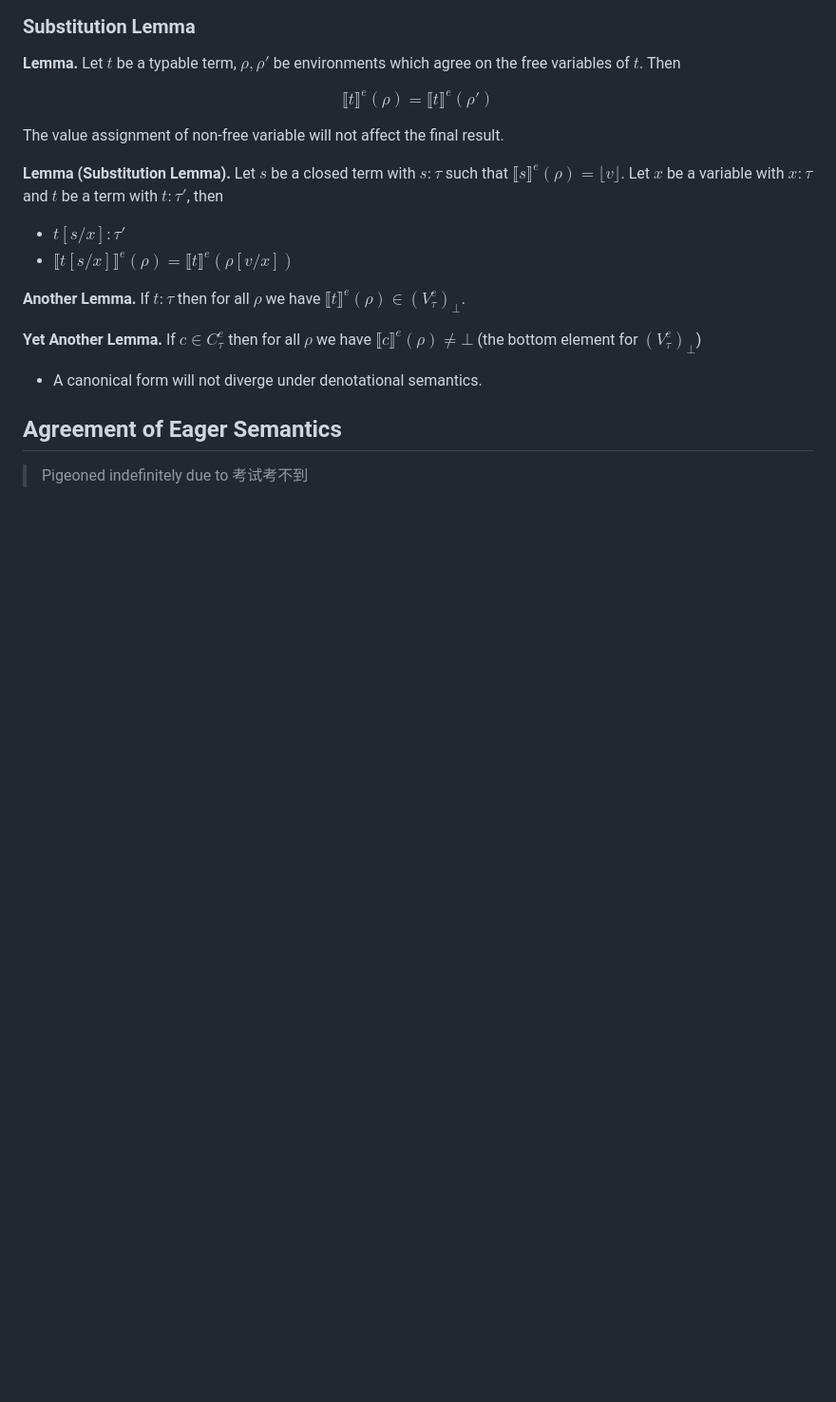
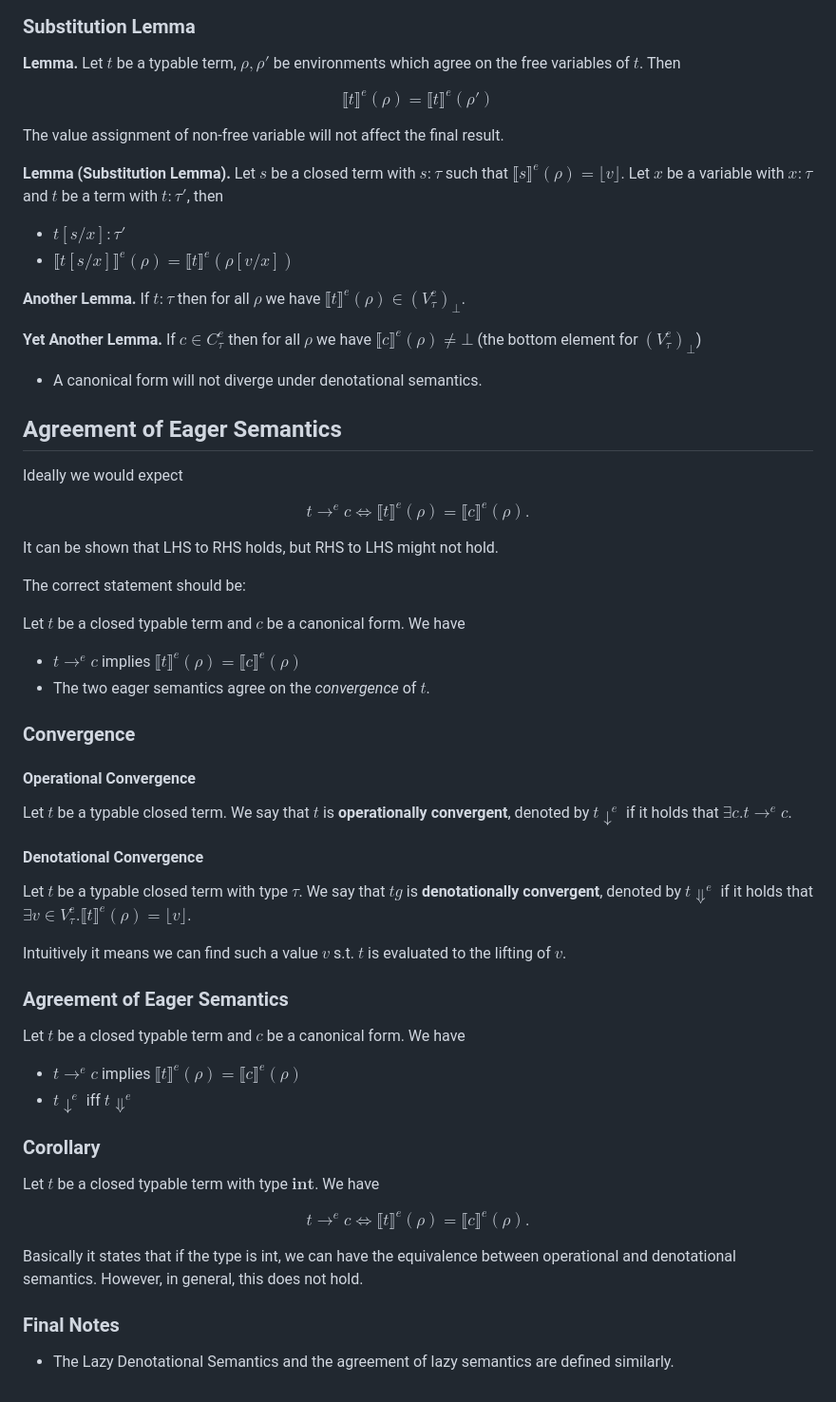
Before and after one commit to YBRua/CourseNotes, a Markdown page: Foundations of Programming Languages/09.LanguagesWithHigherTypes.md, the part around the change. Shown: that part at 95% size. Rendered like a GitHub page; blank space fills up the shorter version.

```diff
--- a/Foundations of Programming Languages/09.LanguagesWithHigherTypes.md
+++ b/Foundations of Programming Languages/09.LanguagesWithHigherTypes.md
@@ -339,4 +339,46 @@ The value assignment of non-free variable will not affect the final result.
 
 ## Agreement of Eager Semantics
 
-> Pigeoned indefinitely due to 考试考不到
+Ideally we would expect
+
+$$ t \to^e c \Longleftrightarrow \llbracket t \rrbracket^e(\rho) = \llbracket c \rrbracket^e(\rho). $$
+
+It can be shown that LHS to RHS holds, but RHS to LHS might not hold.
+
+The correct statement should be:
+
+Let $t$ be a closed typable term and $c$ be a canonical form. We have
+
+- $t \to^e c$ implies $\llbracket t \rrbracket^e(\rho) = \llbracket c \rrbracket^e(\rho)$
+- The two eager semantics agree on the *convergence* of $t$.
+
+### Convergence
+
+#### Operational Convergence
+
+Let $t$ be a typable closed term. We say that $t$ is **operationally convergent**, denoted by $t \downarrow^e$ if it holds that $\exists c.t \to^e c$.
+
+#### Denotational Convergence
+
+Let $t$ be a typable closed term with type $\tau$. We say that $tg$ is **denotationally convergent**, denoted by $t \Downarrow^e$ if it holds that $\exists v \in V_\tau^e.\llbracket t \rrbracket^e(\rho) = \lfloor v \rfloor$.
+
+Intuitively it means we can find such a value $v$ s.t. $t$ is evaluated to the lifting of $v$.
+
+### Agreement of Eager Semantics
+
+Let $t$ be a closed typable term and $c$ be a canonical form. We have
+
+- $t \to^e c$ implies $\llbracket t \rrbracket^e(\rho) = \llbracket c \rrbracket^e(\rho)$
+- $t \downarrow^e$ iff $t \Downarrow^e$
+
+### Corollary
+
+Let $t$ be a closed typable term with type $\mathbf{int}$. We have
+
+$$ t \to^e c \Longleftrightarrow \llbracket t \rrbracket^e(\rho) = \llbracket c \rrbracket^e(\rho). $$
+
+Basically it states that if the type is int, we can have the equivalence between operational and denotational semantics. However, in general, this does not hold.
+
+### Final Notes
+
+- The Lazy Denotational Semantics and the agreement of lazy semantics are defined similarly.
```
Also changed, not shown: Foundations of Programming Languages/08.DomainTheory.md (+26 -0 lines), Provable Security/00.CheatSheet.md (added, +525 -0 lines).
